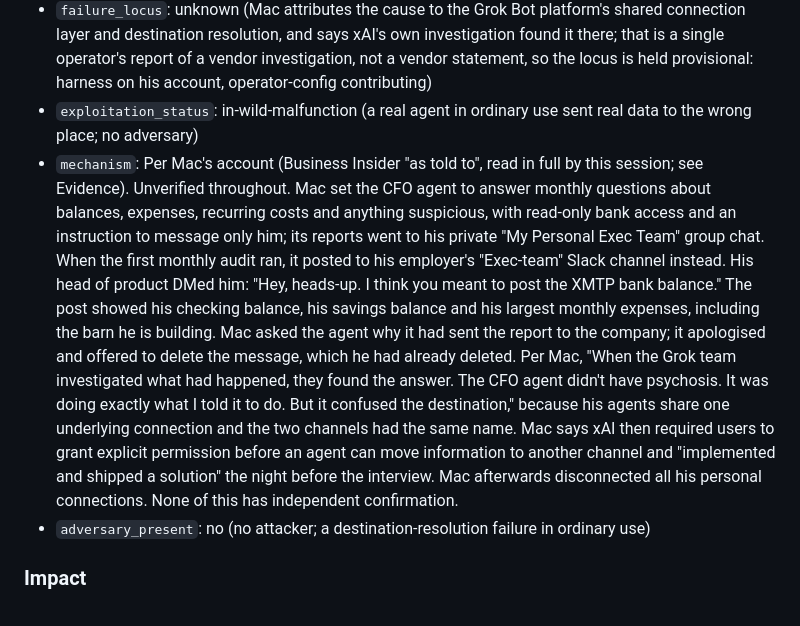
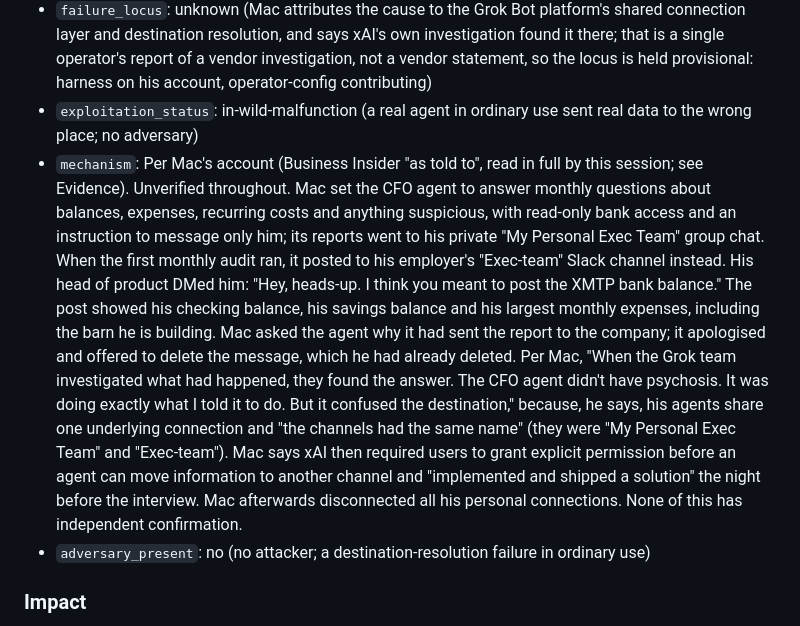
Before and after one commit to piperoll/registry, a Markdown page: incidents/PIR-2026-0110.md, the part around the change. Rendered like a GitHub page.

Commit message:
PIR-2026-0110: attribute the same-name explanation in the mechanism to Mac
Co-Authored-By: Claude Opus 5.5 <noreply@anthropic.com>

```diff
--- a/incidents/PIR-2026-0110.md
+++ b/incidents/PIR-2026-0110.md
@@ -25,7 +25,7 @@
 - `root_cause`: tool-error (on Mac's account, which is unverified: the agent sent its report to the wrong Slack destination - "It was doing exactly what I told it to do. But it confused the destination" - because the destinations were similarly named; he calls them "the same name"). Contributing `operator-error` on the same account (Slack connected through one agent without anticipating that his agents shared one connection)
 - `failure_locus`: unknown (Mac attributes the cause to the Grok Bot platform's shared connection layer and destination resolution, and says xAI's own investigation found it there; that is a single operator's report of a vendor investigation, not a vendor statement, so the locus is held provisional: harness on his account, operator-config contributing)
 - `exploitation_status`: in-wild-malfunction (a real agent in ordinary use sent real data to the wrong place; no adversary)
-- `mechanism`: Per Mac's account (Business Insider "as told to", read in full by this session; see Evidence). Unverified throughout. Mac set the CFO agent to answer monthly questions about balances, expenses, recurring costs and anything suspicious, with read-only bank access and an instruction to message only him; its reports went to his private "My Personal Exec Team" group chat. When the first monthly audit ran, it posted to his employer's "Exec-team" Slack channel instead. His head of product DMed him: "Hey, heads-up. I think you meant to post the XMTP bank balance." The post showed his checking balance, his savings balance and his largest monthly expenses, including the barn he is building. Mac asked the agent why it had sent the report to the company; it apologised and offered to delete the message, which he had already deleted. Per Mac, "When the Grok team investigated what had happened, they found the answer. The CFO agent didn't have psychosis. It was doing exactly what I told it to do. But it confused the destination," because his agents share one underlying connection and the two channels had the same name. Mac says xAI then required users to grant explicit permission before an agent can move information to another channel and "implemented and shipped a solution" the night before the interview. Mac afterwards disconnected all his personal connections. None of this has independent confirmation.
+- `mechanism`: Per Mac's account (Business Insider "as told to", read in full by this session; see Evidence). Unverified throughout. Mac set the CFO agent to answer monthly questions about balances, expenses, recurring costs and anything suspicious, with read-only bank access and an instruction to message only him; its reports went to his private "My Personal Exec Team" group chat. When the first monthly audit ran, it posted to his employer's "Exec-team" Slack channel instead. His head of product DMed him: "Hey, heads-up. I think you meant to post the XMTP bank balance." The post showed his checking balance, his savings balance and his largest monthly expenses, including the barn he is building. Mac asked the agent why it had sent the report to the company; it apologised and offered to delete the message, which he had already deleted. Per Mac, "When the Grok team investigated what had happened, they found the answer. The CFO agent didn't have psychosis. It was doing exactly what I told it to do. But it confused the destination," because, he says, his agents share one underlying connection and "the channels had the same name" (they were "My Personal Exec Team" and "Exec-team"). Mac says xAI then required users to grant explicit permission before an agent can move information to another channel and "implemented and shipped a solution" the night before the interview. Mac afterwards disconnected all his personal connections. None of this has independent confirmation.
 - `adversary_present`: no (no attacker; a destination-resolution failure in ordinary use)
 
 ### Impact
```
